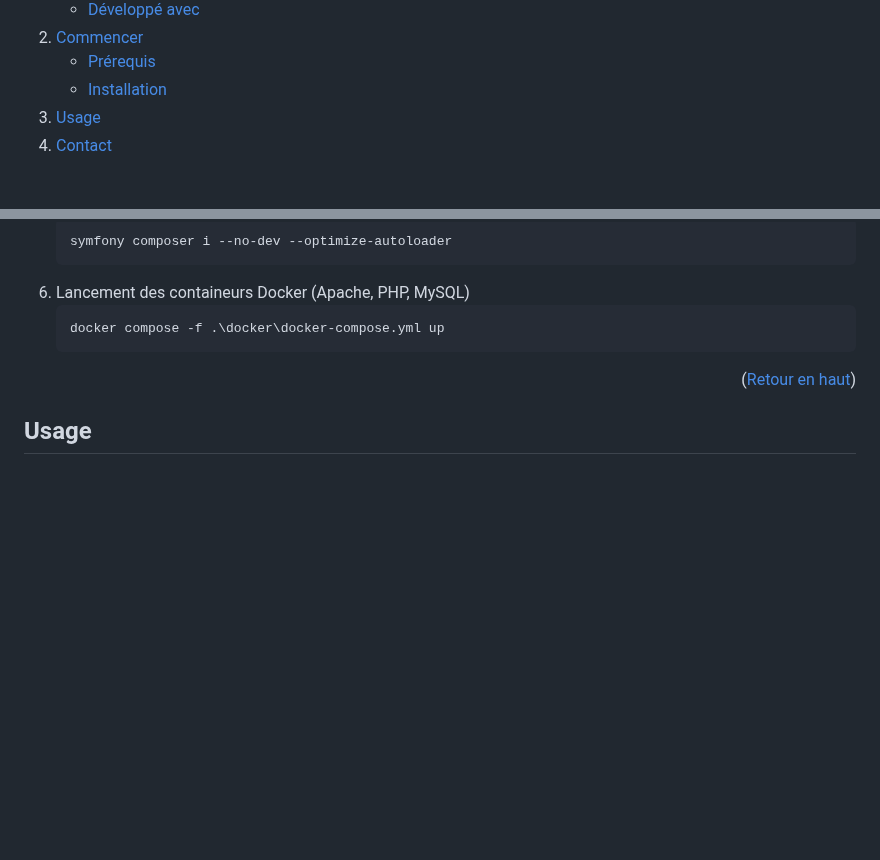
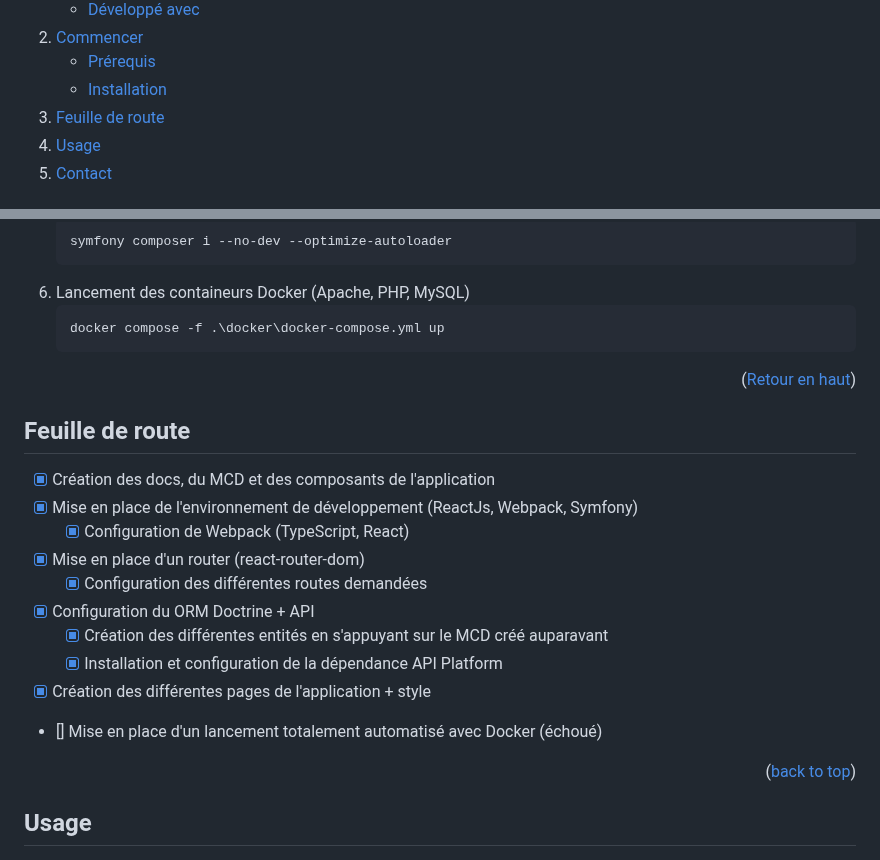
Before and after one commit to corentin-hannoye/excuses-de-dev, a Markdown page: README.md, 2 parts joined by grey strips. Drawn GitHub-style; folded sections open; blank space fills up the shorter version.

```diff
--- a/README.md
+++ b/README.md
@@ -37,6 +37,7 @@
         <li><a href="#installation">Installation</a></li>
       </ul>
     </li>
+    <li><a href="#feuille-de-route">Feuille de route</a></li>
     <li><a href="#usage">Usage</a></li>
     <li><a href="#contact">Contact</a></li>
   </ol>
@@ -110,6 +111,24 @@ Les étapes suivantes permettent de lancer le projet avec Docker
 
 
 
+<!-- ROADMAP -->
+## Feuille de route
+
+- [x] Création des docs, du MCD et des composants de l'application
+- [x] Mise en place de l'environnement de développement (ReactJs, Webpack, Symfony)
+  - [x] Configuration de Webpack (TypeScript, React)
+- [x] Mise en place d'un router (react-router-dom)
+  - [x] Configuration des différentes routes demandées
+- [x] Configuration du ORM Doctrine + API
+  - [x] Création des différentes entités en s'appuyant sur le MCD créé auparavant
+  - [x] Installation et configuration de la dépendance API Platform
+- [x] Création des différentes pages de l'application + style
+- [] Mise en place d'un lancement totalement automatisé avec Docker (échoué)
+
+<p align="right">(<a href="#readme-top">back to top</a>)</p>
+
+
+
 <!-- USAGE EXAMPLES -->
 ## Usage
 
```
